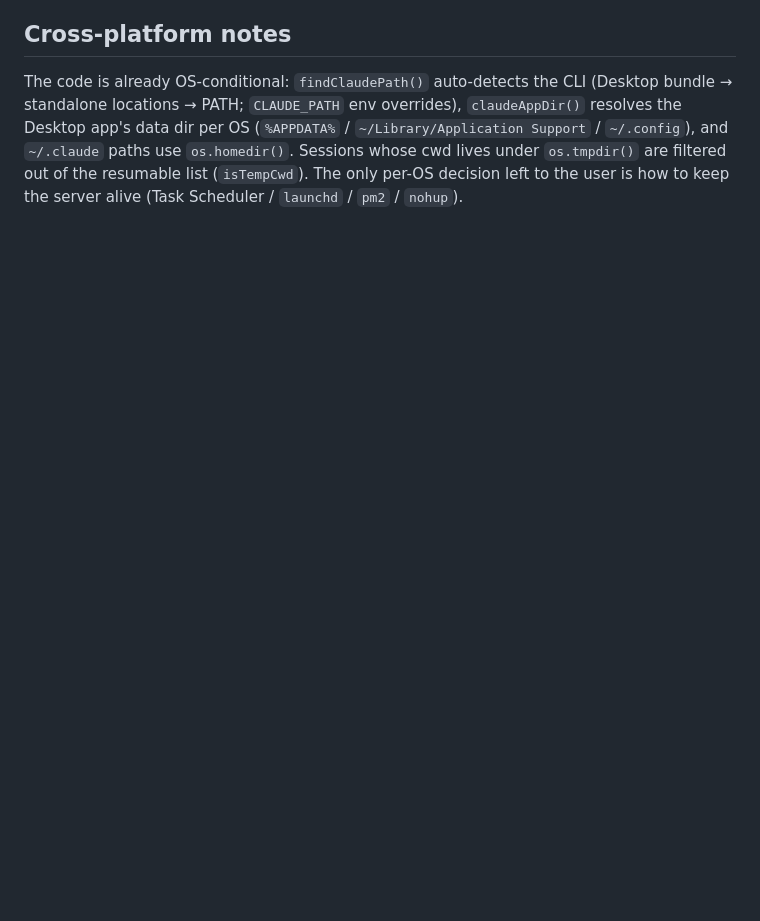
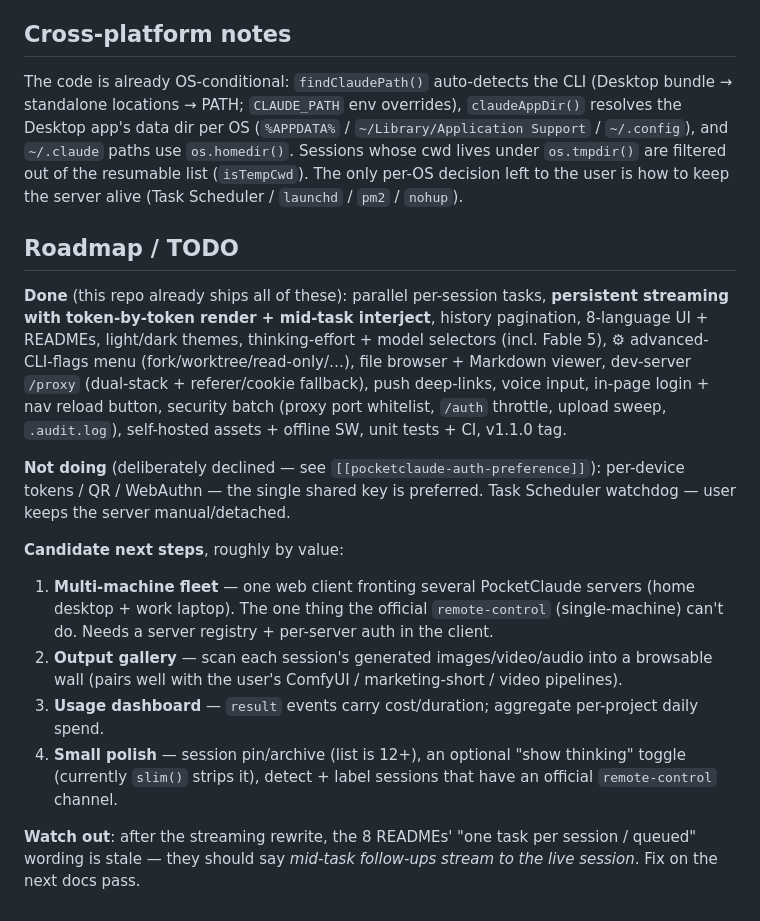
Before and after one commit to SakuraNeco/PocketClaude, a Markdown page: CLAUDE.md, the part around the change. Rendered like a GitHub page; blank space fills up the shorter version.

Commit message:
CLAUDE.md: add Roadmap/TODO (done, declined, next steps)
Co-Authored-By: Claude Opus 4.8 <noreply@anthropic.com>

```diff
--- a/CLAUDE.md
+++ b/CLAUDE.md
@@ -73,3 +73,17 @@ Interactive tool cards (client): `ExitPlanMode` → markdown plan card, `TodoWri
 ## Cross-platform notes
 
 The code is already OS-conditional: `findClaudePath()` auto-detects the CLI (Desktop bundle → standalone locations → PATH; `CLAUDE_PATH` env overrides), `claudeAppDir()` resolves the Desktop app's data dir per OS (`%APPDATA%` / `~/Library/Application Support` / `~/.config`), and `~/.claude` paths use `os.homedir()`. Sessions whose cwd lives under `os.tmpdir()` are filtered out of the resumable list (`isTempCwd`). The only per-OS decision left to the user is how to keep the server alive (Task Scheduler / `launchd` / `pm2` / `nohup`).
+
+## Roadmap / TODO
+
+**Done** (this repo already ships all of these): parallel per-session tasks, **persistent streaming with token-by-token render + mid-task interject**, history pagination, 8-language UI + READMEs, light/dark themes, thinking-effort + model selectors (incl. Fable 5), ⚙ advanced-CLI-flags menu (fork/worktree/read-only/…), file browser + Markdown viewer, dev-server `/proxy` (dual-stack + referer/cookie fallback), push deep-links, voice input, in-page login + nav reload button, security batch (proxy port whitelist, `/auth` throttle, upload sweep, `.audit.log`), self-hosted assets + offline SW, unit tests + CI, v1.1.0 tag.
+
+**Not doing** (deliberately declined — see `[[pocketclaude-auth-preference]]`): per-device tokens / QR / WebAuthn — the single shared key is preferred. Task Scheduler watchdog — user keeps the server manual/detached.
+
+**Candidate next steps**, roughly by value:
+1. **Multi-machine fleet** — one web client fronting several PocketClaude servers (home desktop + work laptop). The one thing the official `remote-control` (single-machine) can't do. Needs a server registry + per-server auth in the client.
+2. **Output gallery** — scan each session's generated images/video/audio into a browsable wall (pairs well with the user's ComfyUI / marketing-short / video pipelines).
+3. **Usage dashboard** — `result` events carry cost/duration; aggregate per-project daily spend.
+4. **Small polish** — session pin/archive (list is 12+), an optional "show thinking" toggle (currently `slim()` strips it), detect + label sessions that have an official `remote-control` channel.
+
+**Watch out**: after the streaming rewrite, the 8 READMEs' "one task per session / queued" wording is stale — they should say *mid-task follow-ups stream to the live session*. Fix on the next docs pass.
```
